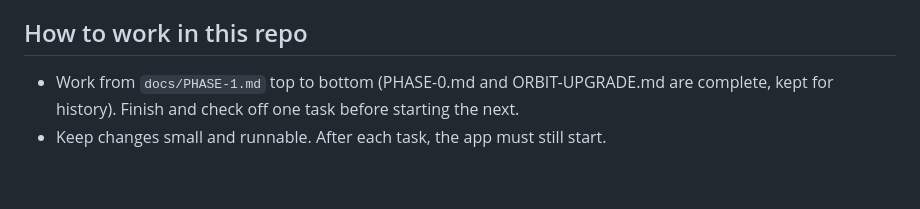
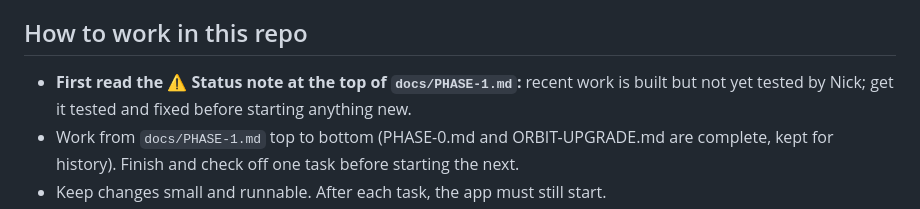
Before and after one commit to MrKoods/Workflow-Project, a Markdown page: CLAUDE.md, the part around the change. GitHub-like rendering; blank space fills up the shorter version.

```diff
--- a/CLAUDE.md
+++ b/CLAUDE.md
@@ -34,6 +34,7 @@ Full specs live in `docs/`:
 8. **XP counts completed objectives only.**
 
 ## How to work in this repo
+- **First read the ⚠ Status note at the top of `docs/PHASE-1.md`:** recent work is built but not yet tested by Nick; get it tested and fixed before starting anything new.
 - Work from `docs/PHASE-1.md` top to bottom (PHASE-0.md and ORBIT-UPGRADE.md are complete, kept for history). Finish and check off one task before starting the next.
 - Keep changes small and runnable. After each task, the app must still start.
 - When a decision isn't covered by the docs, ask Nick instead of guessing; record the answer in `docs/FEATURES.md` §0 Decisions log.
```
Also changed, not shown: docs/PHASE-1.md (+12 -0 lines), quests/fiverr-profile.md (+1 -1 lines).
